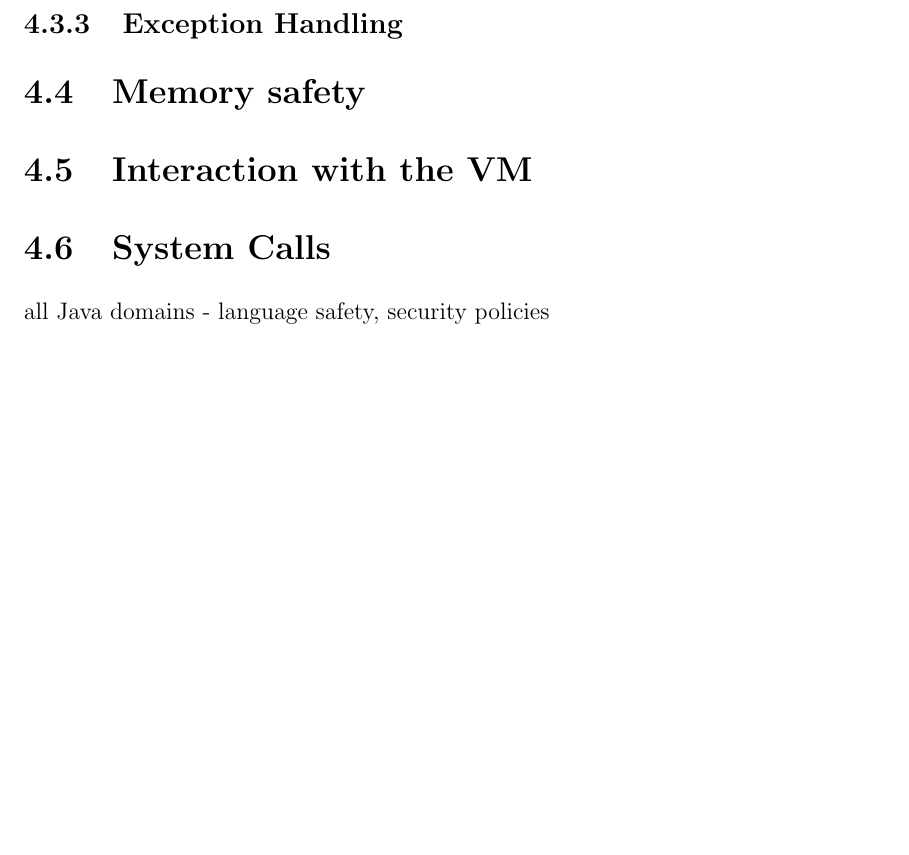
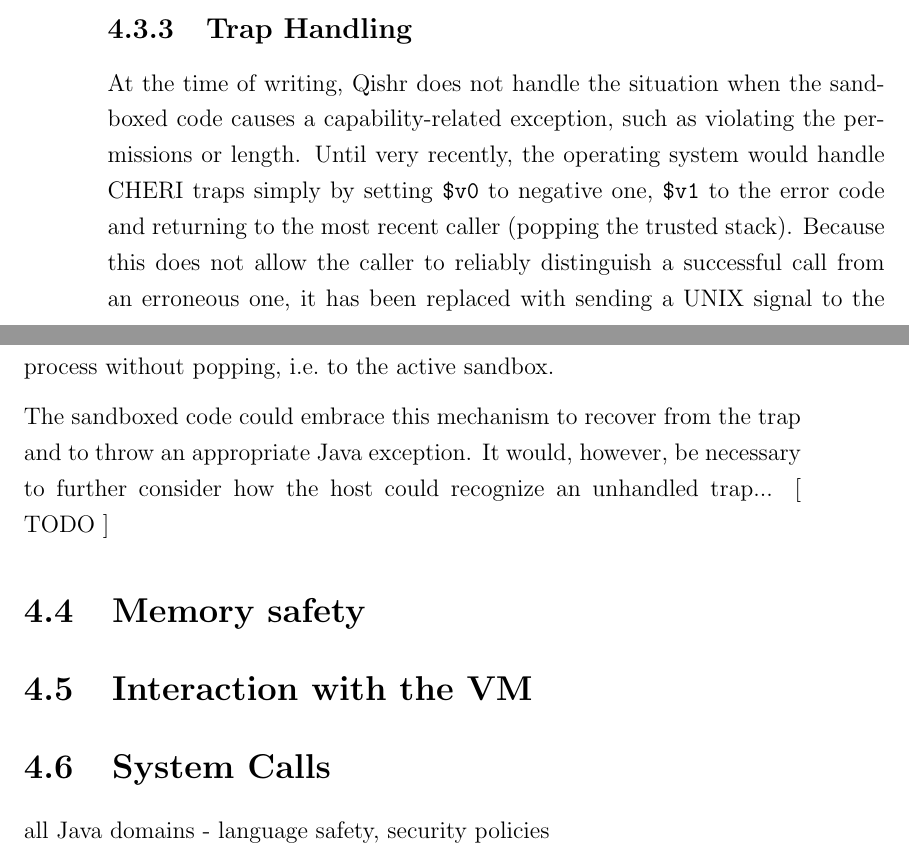
Before and after one commit to davidbrazdil/cherivm-diss, a LaTeX thesis (acs-dissertation.tex): part of page 35 of 41 before the commit and two parts of pages 34 and 35 of 41 after it, the two joined at a grey line, cut so that both start at the same text, the shorter picture padded with empty space. Compiled offline with pdfLaTeX.

Commit message:
Implementation: trap handling

```diff
--- a/acs-dissertation.tex
+++ b/acs-dissertation.tex
@@ -360,7 +360,11 @@ The number of arguments is currently limited to 6 primitives and 6 objects which
 
 \lib{qishr}'s entry function implementation stores the capabilities to Java objects in its capability manager (\S\ref{sec:CapabilityManager}) and replaces them with pointers to its internal object heap. It then scans the method's signature so as to correctly order the arguments and invokes the function at the given address (it trusts the host to pass it a valid handler) according to the MIPS N64 ABI convention. If the return value is a Java object, the internal pointer is first replaced by the corresponding capability retrieved from the capability manager.
 
-\subsection{Exception Handling}
+\subsection{Trap Handling}
+
+At the time of writing, Qishr does not handle the situation when the sandboxed code causes a capability-related exception, such as violating the permissions or length. Until very recently, the operating system would handle CHERI traps simply by setting \reg{v0} to negative one, \reg{v1} to the error code and returning to the most recent caller (popping the trusted stack). Because this does not allow the caller to reliably distinguish a successful call from an erroneous one, it has been replaced with sending a UNIX signal to the process without popping, i.e.\ to the active sandbox.
+
+The sandboxed code could embrace this mechanism to recover from the trap and to throw an appropriate Java exception. It would, however, be necessary to further consider how the host could recognize an unhandled trap... [ TODO ]
 
 \section{Memory safety}
 \label{sec:MemorySafety}
```
